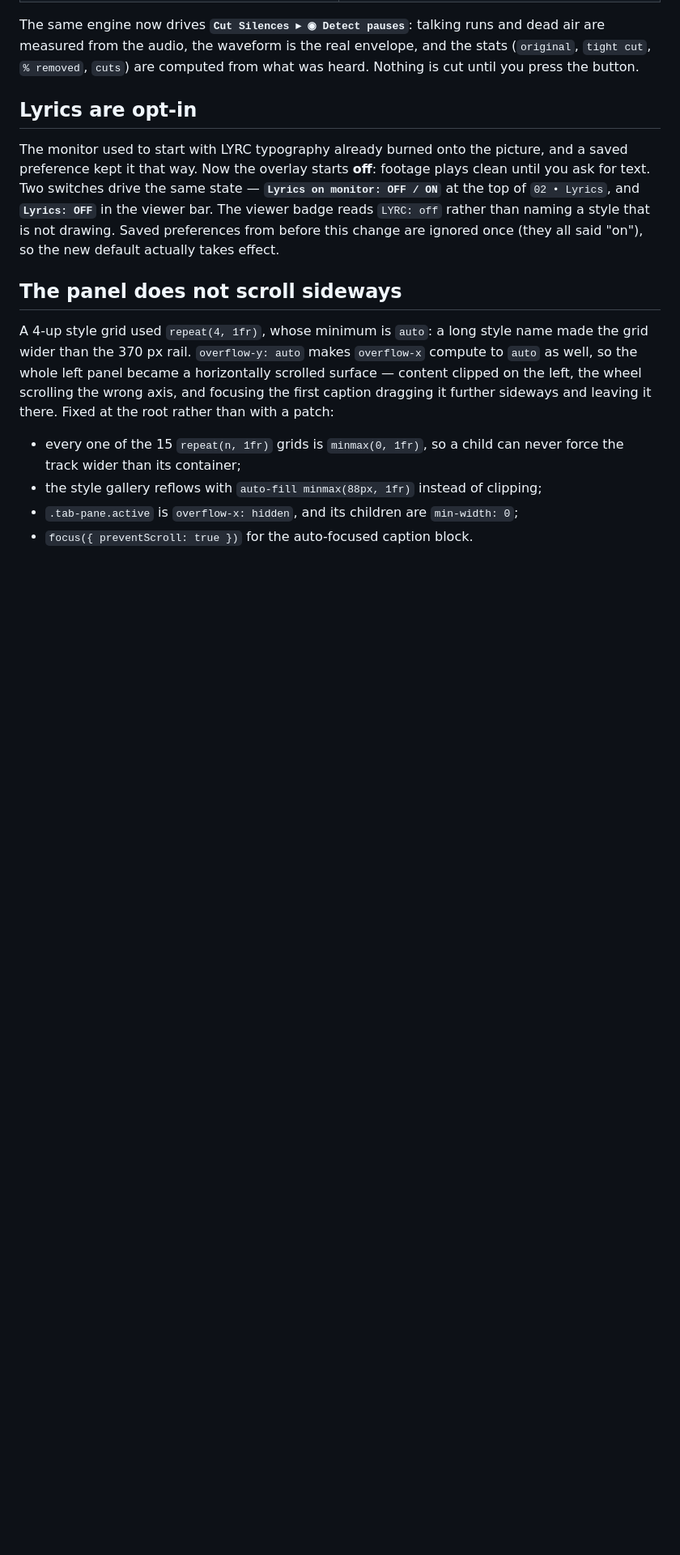
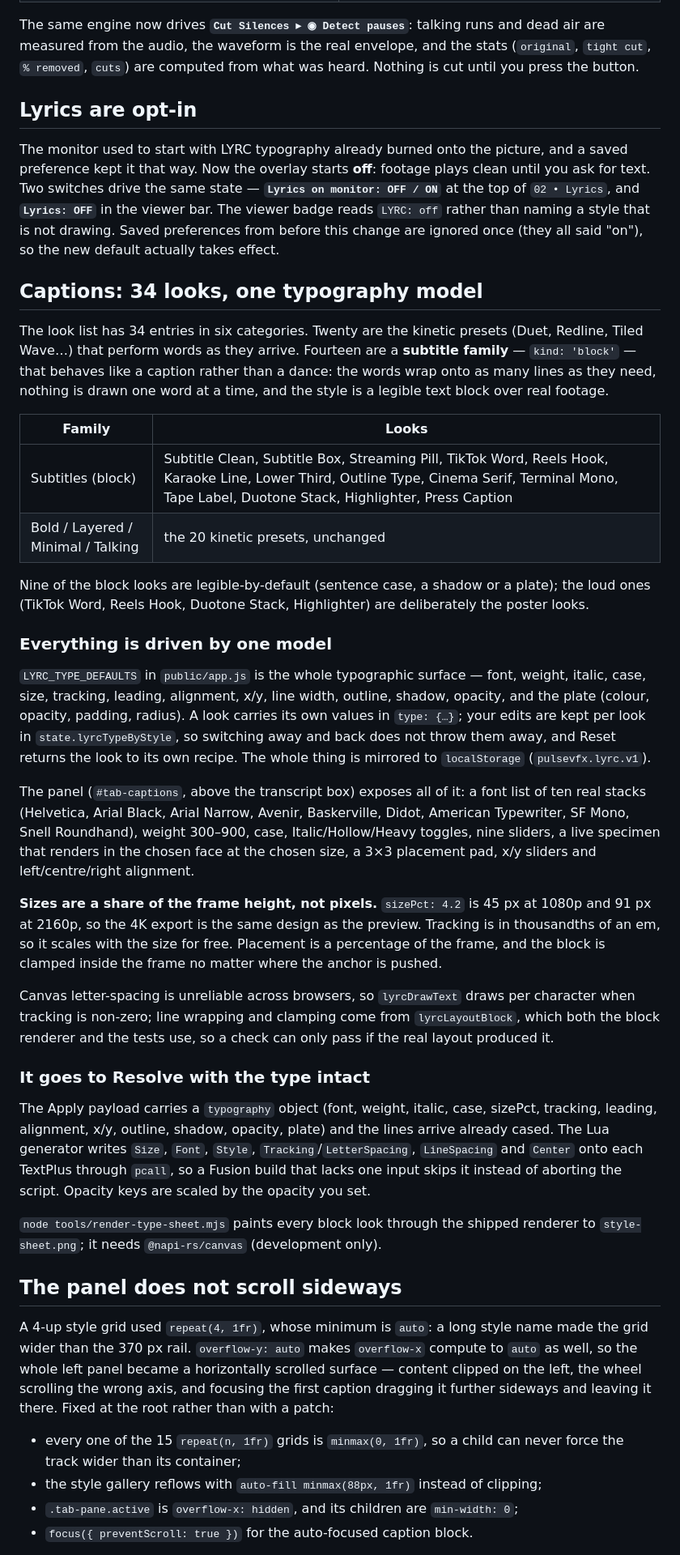
Before and after one commit to vipervisuals14/videoeditor, a Markdown page: README.md, the part around one of its changes. Shown at 81% size. Rendered like a GitHub page; blank space fills up the shorter version.

```diff
--- a/README.md
+++ b/README.md
@@ -555,6 +555,55 @@ for text. Two switches drive the same state — **`Lyrics on monitor: OFF / ON`*
 `LYRC: off` rather than naming a style that is not drawing. Saved preferences from before this
 change are ignored once (they all said "on"), so the new default actually takes effect.
 
+## Captions: 34 looks, one typography model
+
+The look list has 34 entries in six categories. Twenty are the kinetic presets (Duet, Redline,
+Tiled Wave…) that perform words as they arrive. Fourteen are a **subtitle family** — `kind: 'block'`
+— that behaves like a caption rather than a dance: the words wrap onto as many lines as they need,
+nothing is drawn one word at a time, and the style is a legible text block over real footage.
+
+| Family | Looks |
+| --- | --- |
+| Subtitles (block) | Subtitle Clean, Subtitle Box, Streaming Pill, TikTok Word, Reels Hook, Karaoke Line, Lower Third, Outline Type, Cinema Serif, Terminal Mono, Tape Label, Duotone Stack, Highlighter, Press Caption |
+| Bold / Layered / Minimal / Talking | the 20 kinetic presets, unchanged |
+
+Nine of the block looks are legible-by-default (sentence case, a shadow or a plate); the loud ones
+(TikTok Word, Reels Hook, Duotone Stack, Highlighter) are deliberately the poster looks.
+
+### Everything is driven by one model
+
+`LYRC_TYPE_DEFAULTS` in `public/app.js` is the whole typographic surface — font, weight, italic,
+case, size, tracking, leading, alignment, x/y, line width, outline, shadow, opacity, and the plate
+(colour, opacity, padding, radius). A look carries its own values in `type: {…}`; your edits are kept
+per look in `state.lyrcTypeByStyle`, so switching away and back does not throw them away, and Reset
+returns the look to its own recipe. The whole thing is mirrored to `localStorage` (`pulsevfx.lyrc.v1`).
+
+The panel (`#tab-captions`, above the transcript box) exposes all of it: a font list of ten real
+stacks (Helvetica, Arial Black, Arial Narrow, Avenir, Baskerville, Didot, American Typewriter, SF
+Mono, Snell Roundhand), weight 300–900, case, Italic/Hollow/Heavy toggles, nine sliders, a live
+specimen that renders in the chosen face at the chosen size, a 3×3 placement pad, x/y sliders and
+left/centre/right alignment.
+
+**Sizes are a share of the frame height, not pixels.** `sizePct: 4.2` is 45 px at 1080p and 91 px at
+2160p, so the 4K export is the same design as the preview. Tracking is in thousandths of an em, so it
+scales with the size for free. Placement is a percentage of the frame, and the block is clamped
+inside the frame no matter where the anchor is pushed.
+
+Canvas letter-spacing is unreliable across browsers, so `lyrcDrawText` draws per character when
+tracking is non-zero; line wrapping and clamping come from `lyrcLayoutBlock`, which both the block
+renderer and the tests use, so a check can only pass if the real layout produced it.
+
+### It goes to Resolve with the type intact
+
+The Apply payload carries a `typography` object (font, weight, italic, case, sizePct, tracking,
+leading, alignment, x/y, outline, shadow, opacity, plate) and the lines arrive already cased. The Lua
+generator writes `Size`, `Font`, `Style`, `Tracking`/`LetterSpacing`, `LineSpacing` and `Center` onto
+each TextPlus through `pcall`, so a Fusion build that lacks one input skips it instead of aborting
+the script. Opacity keys are scaled by the opacity you set.
+
+`node tools/render-type-sheet.mjs` paints every block look through the shipped renderer to
+`style-sheet.png`; it needs `@napi-rs/canvas` (development only).
+
 ## The panel does not scroll sideways
 
 A 4-up style grid used `repeat(4, 1fr)`, whose minimum is `auto`: a long style name made the grid
```
Also changed, not shown: other parts of README.md (+1 -0 lines), style-sheet.png (added), 11 other files.
